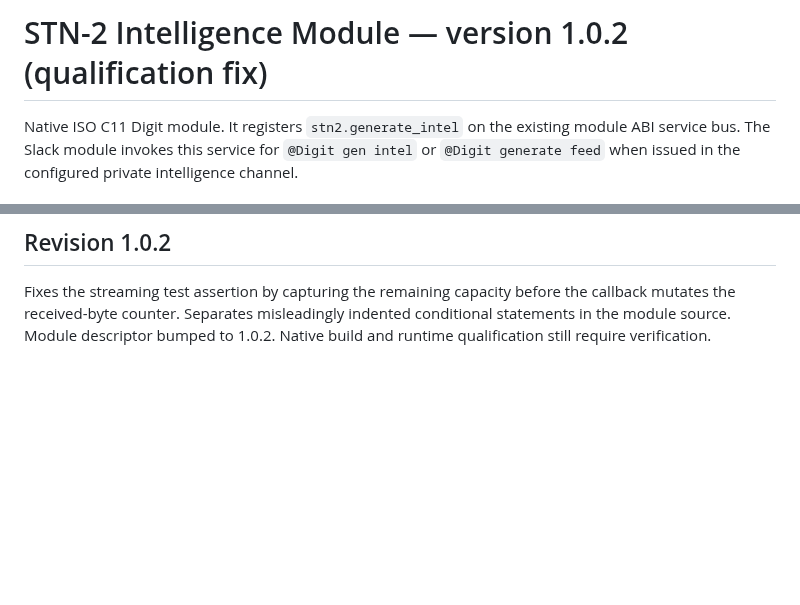
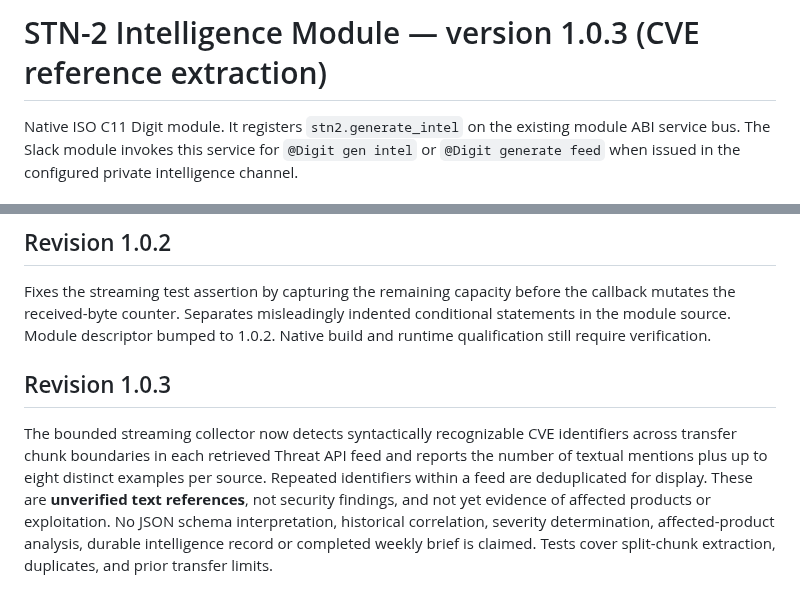
Before and after one commit to stnlabz/digit, a Markdown page: modules/stn2/README.md, 2 parts joined by grey strips. Rendered like a GitHub page; blank space fills up the shorter version.

Commit message:
docs(stn2): document 1.0.3 bounded CVE reference capability and remaining analysis boundaries

```diff
--- a/modules/stn2/README.md
+++ b/modules/stn2/README.md
@@ -1,4 +1,4 @@
-# STN-2 Intelligence Module — version 1.0.2 (qualification fix)
+# STN-2 Intelligence Module — version 1.0.3 (CVE reference extraction)
 
 Native ISO C11 Digit module. It registers `stn2.generate_intel` on the existing
 module ABI service bus. The Slack module invokes this service for
@@ -51,3 +51,7 @@ Corrected false UNAVAILABLE results for large Threat API responses (such as ~613
 ## Revision 1.0.2
 
 Fixes the streaming test assertion by capturing the remaining capacity before the callback mutates the received-byte counter. Separates misleadingly indented conditional statements in the module source. Module descriptor bumped to 1.0.2. Native build and runtime qualification still require verification.
+
+## Revision 1.0.3
+
+The bounded streaming collector now detects syntactically recognizable CVE identifiers across transfer chunk boundaries in each retrieved Threat API feed and reports the number of textual mentions plus up to eight distinct examples per source. Repeated identifiers within a feed are deduplicated for display. These are **unverified text references**, not security findings, and not yet evidence of affected products or exploitation. No JSON schema interpretation, historical correlation, severity determination, affected-product analysis, durable intelligence record or completed weekly brief is claimed. Tests cover split-chunk extraction, duplicates, and prior transfer limits.
```
